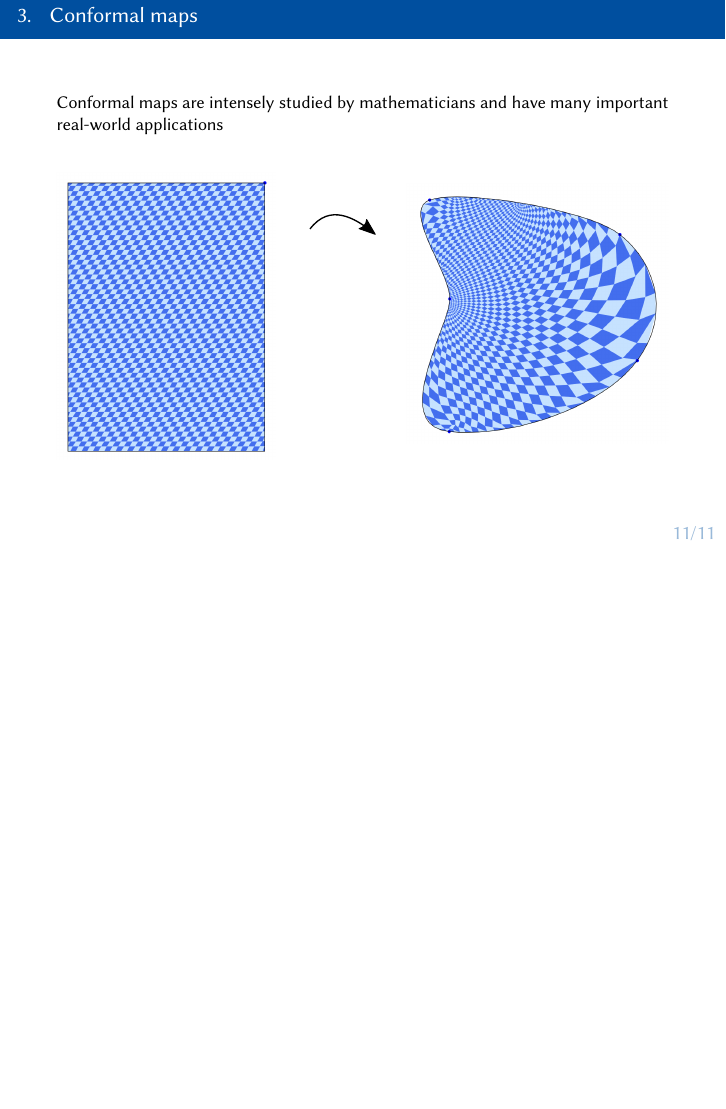
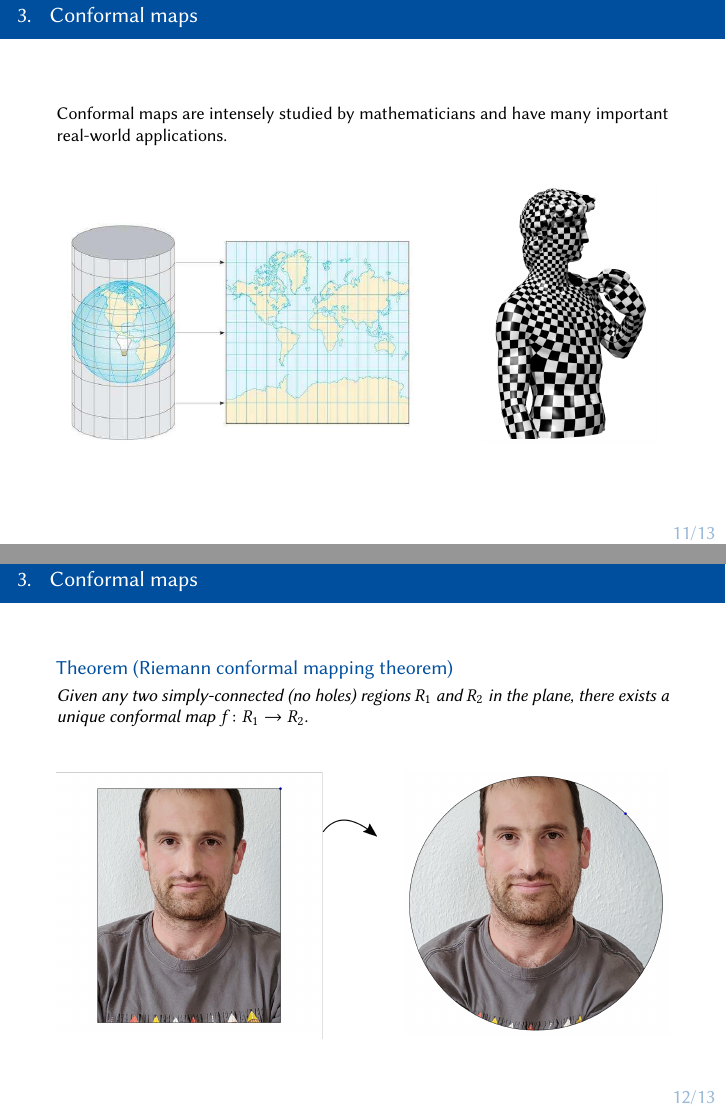
Before and after one commit to seub/CirclePackings, LaTeX slides (2020-09-07-Talk/SLIDES.tex, which reads 2020-09-07-Talk/ConformalMaps.tex): page 25 of 25 before the commit and pages 28 and 31 of 34 after it, the two joined at a grey line, the shorter picture padded with empty space. Compiled offline with pdfLaTeX.

```diff
--- a/2020-09-07-Talk/ConformalMaps.tex
+++ b/2020-09-07-Talk/ConformalMaps.tex
@@ -20,13 +20,51 @@
 \begin{frame}
 \frametitle{3. ~ Conformal maps}
 
-Conformal maps are intensely studied by mathematicians and have many important real-world applications
+Conformal maps are intensely studied by mathematicians and have many important real-world applications.
 
-\bigskip
-\pause
+\bigskip \pause
 
 \begin{center}
-\includegraphics[width=\textwidth]{images/Conf1.pdf}
+\includegraphics[height=110pt]{images/mercator3.jpg} \hspace{30pt} \pause
+\includegraphics[height=130pt]{images/david.png}
 \end{center}
 
 \end{frame}
+
+
+
+\begin{frame}
+\frametitle{3. ~ Conformal maps}
+
+\begin{theorem}[Riemann conformal mapping theorem]
+Given any two simply-connected (no holes) regions $R_1$ and $R_2$ in the plane,
+there exists a unique conformal map $f \colon R_1 \to R_2$.
+\end{theorem}
+
+\bigskip
+
+\begin{center}
+% {\includegraphics<1>[width=\textwidth]{images/Riemann1.png}}
+{\includegraphics<2>[width=\textwidth]{images/Riemann1.png}}
+{\includegraphics<3>[width=\textwidth]{images/Riemann2.png}}
+\end{center}
+\end{frame}
+
+
+
+
+
+
+\begin{frame}
+\frametitle{3. ~ Conformal maps}
+
+How to compute conformal maps? \pause
+
+\smallskip
+$\longrightarrow$ \emph{Discrete conformal structures.}
+
+\bigskip \pause
+\textbf{Idea} (Thurston): Circle packings provide discrete conformal structures.
+
+
+\end{frame}
```
Also changed, not shown: 2020-09-07-Talk/CirclePackings.tex (+2 -2 lines), 2020-09-07-Talk/Outline.tex (+1 -3 lines), 2020-09-07-Talk/images/Riemann1.png (added), 2020-09-07-Talk/images/Riemann1.svg (added), 2020-09-07-Talk/images/Riemann2.png (added), 2020-09-07-Talk/images/brice0a.png (added), 2020-09-07-Talk/images/brice0b.png (added), 2020-09-07-Talk/images/brice1a.png (added), 2020-09-07-Talk/images/david.png (added), 7 other files.
